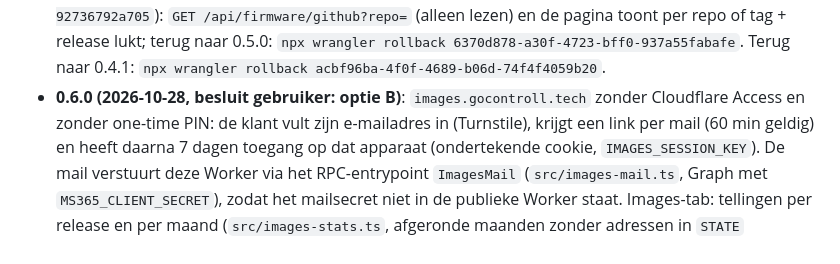
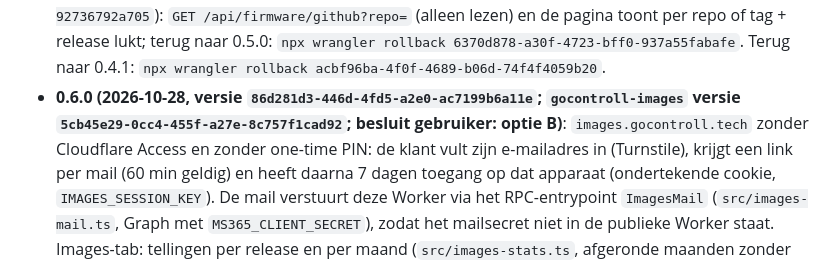
Before and after one commit to Rick-GO/GOcontroll-Deploy, a Markdown page: CLAUDE.md, the part around the change. Rendered like a GitHub page.

```diff
--- a/CLAUDE.md
+++ b/CLAUDE.md
@@ -19,7 +19,7 @@
   tag. 0.5.1 (versie `e582f30e-2524-4ea3-9859-92736792a705`): `GET /api/firmware/github?repo=` (alleen lezen) en de pagina
   toont per repo of tag + release lukt; terug naar 0.5.0: `npx wrangler rollback 6370d878-a30f-4723-bff0-937a55fabafe`. Terug naar 0.4.1:
   `npx wrangler rollback acbf96ba-4f0f-4689-b06d-74f4f4059b20`.
-- **0.6.0 (2026-10-28, besluit gebruiker: optie B)**: `images.gocontroll.tech` zonder Cloudflare Access en zonder one-time PIN:
+- **0.6.0 (2026-10-28, versie `86d281d3-446d-4fd5-a2e0-ac7199b6a11e`; `gocontroll-images` versie `5cb45e29-0cc4-455f-a27e-8c757f1cad92`; besluit gebruiker: optie B)**: `images.gocontroll.tech` zonder Cloudflare Access en zonder one-time PIN:
   de klant vult zijn e-mailadres in (Turnstile), krijgt een link per mail (60 min geldig) en heeft daarna 7 dagen toegang op
   dat apparaat (ondertekende cookie, `IMAGES_SESSION_KEY`). De mail verstuurt deze Worker via het RPC-entrypoint `ImagesMail`
   (`src/images-mail.ts`, Graph met `MS365_CLIENT_SECRET`), zodat het mailsecret niet in de publieke Worker staat. Images-tab:
```
Also changed, not shown: README.md (+1 -1 lines), images/README.md (+1 -1 lines).
